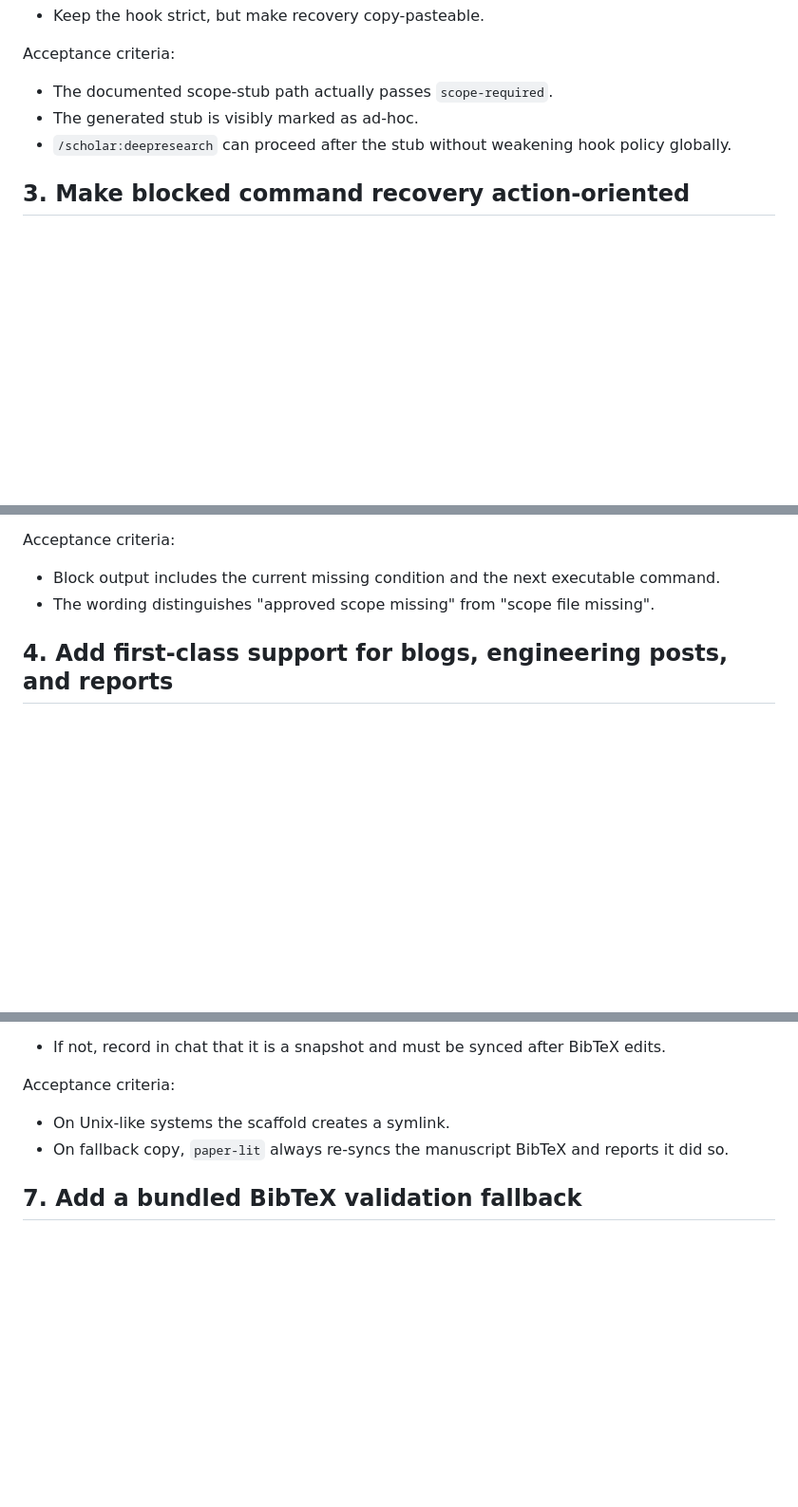
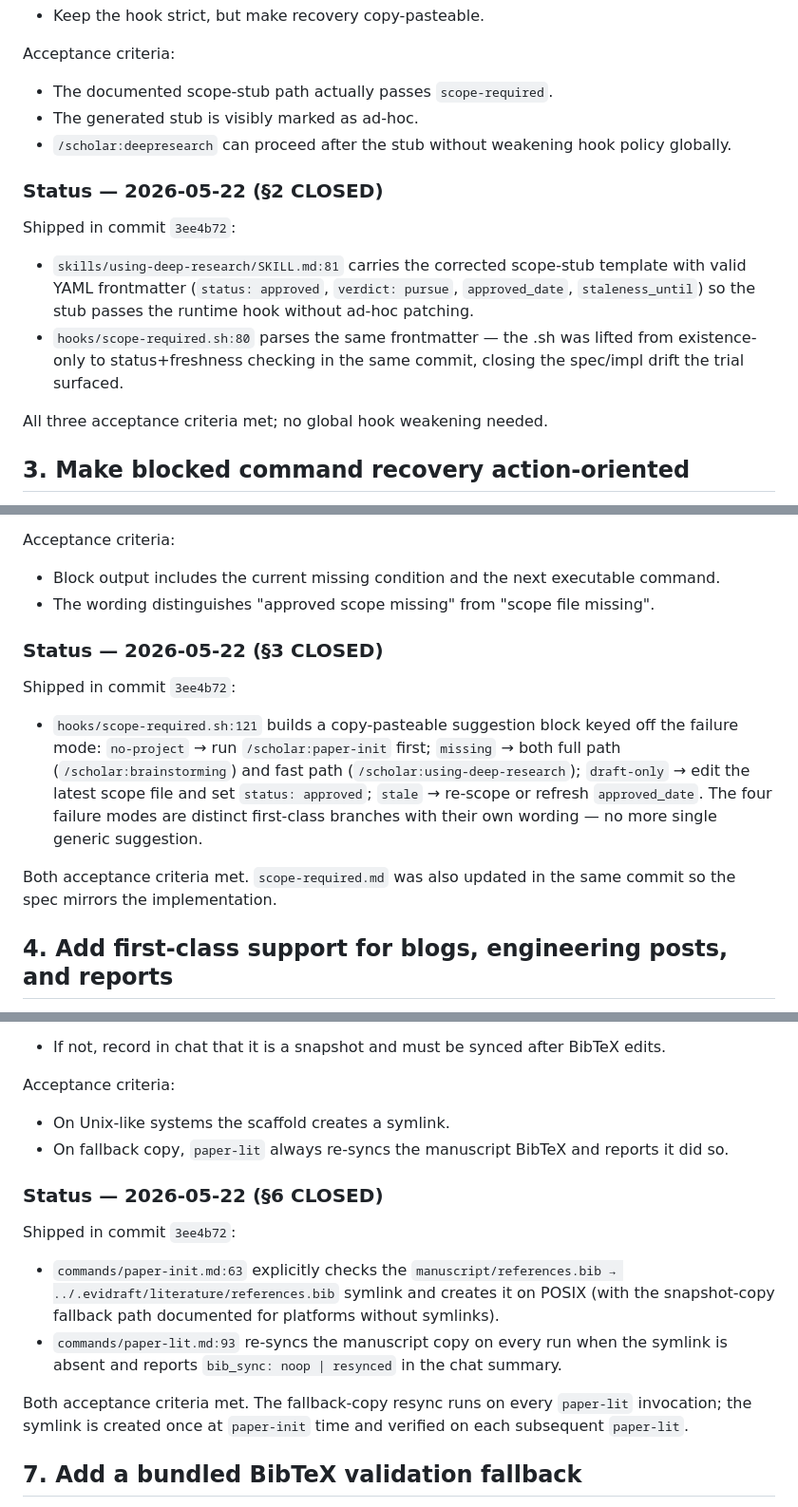
Before and after one commit to zgdd12345/scholar-ip-copilot, a Markdown page: docs/usage-feedback-2026-05-22.md, 3 parts joined by grey strips. Shown at 95% size. Rendered like a GitHub page; blank space fills up the shorter version.

```diff
--- a/docs/usage-feedback-2026-05-22.md
+++ b/docs/usage-feedback-2026-05-22.md
@@ -149,6 +149,20 @@ Acceptance criteria:
 - `/scholar:deepresearch` can proceed after the stub without weakening hook
   policy globally.
 
+### Status — 2026-05-22 (§2 CLOSED)
+
+Shipped in commit `3ee4b72`:
+
+- `skills/using-deep-research/SKILL.md:81` carries the corrected
+  scope-stub template with valid YAML frontmatter (`status: approved`,
+  `verdict: pursue`, `approved_date`, `staleness_until`) so the stub
+  passes the runtime hook without ad-hoc patching.
+- `hooks/scope-required.sh:80` parses the same frontmatter — the .sh
+  was lifted from existence-only to status+freshness checking in the
+  same commit, closing the spec/impl drift the trial surfaced.
+
+All three acceptance criteria met; no global hook weakening needed.
+
 ## 3. Make blocked command recovery action-oriented
 
 Problem: The block message says to run `/scholar:brainstorming`, but users who
@@ -168,6 +182,22 @@ Acceptance criteria:
 - Block output includes the current missing condition and the next executable
   command.
 - The wording distinguishes "approved scope missing" from "scope file missing".
+
+### Status — 2026-05-22 (§3 CLOSED)
+
+Shipped in commit `3ee4b72`:
+
+- `hooks/scope-required.sh:121` builds a copy-pasteable suggestion
+  block keyed off the failure mode: `no-project` → run
+  `/scholar:paper-init` first; `missing` → both full path
+  (`/scholar:brainstorming`) and fast path
+  (`/scholar:using-deep-research`); `draft-only` → edit the latest
+  scope file and set `status: approved`; `stale` → re-scope or refresh
+  `approved_date`. The four failure modes are distinct first-class
+  branches with their own wording — no more single generic suggestion.
+
+Both acceptance criteria met. `scope-required.md` was also updated in
+the same commit so the spec mirrors the implementation.
 
 ## 4. Add first-class support for blogs, engineering posts, and reports
 
@@ -267,6 +319,22 @@ Acceptance criteria:
 - On fallback copy, `paper-lit` always re-syncs the manuscript BibTeX and reports
   it did so.
 
+### Status — 2026-05-22 (§6 CLOSED)
+
+Shipped in commit `3ee4b72`:
+
+- `commands/paper-init.md:63` explicitly checks the
+  `manuscript/references.bib → ../.evidraft/literature/references.bib`
+  symlink and creates it on POSIX (with the snapshot-copy fallback path
+  documented for platforms without symlinks).
+- `commands/paper-lit.md:93` re-syncs the manuscript copy on every run
+  when the symlink is absent and reports `bib_sync: noop | resynced` in
+  the chat summary.
+
+Both acceptance criteria met. The fallback-copy resync runs on every
+`paper-lit` invocation; the symlink is created once at `paper-init` time
+and verified on each subsequent `paper-lit`.
+
 ## 7. Add a bundled BibTeX validation fallback
 
 Problem: The done criteria mention a standard BibTeX validator, but the default
```
Also changed, not shown: other parts of docs/usage-feedback-2026-05-22.md (+82 -0 lines).
